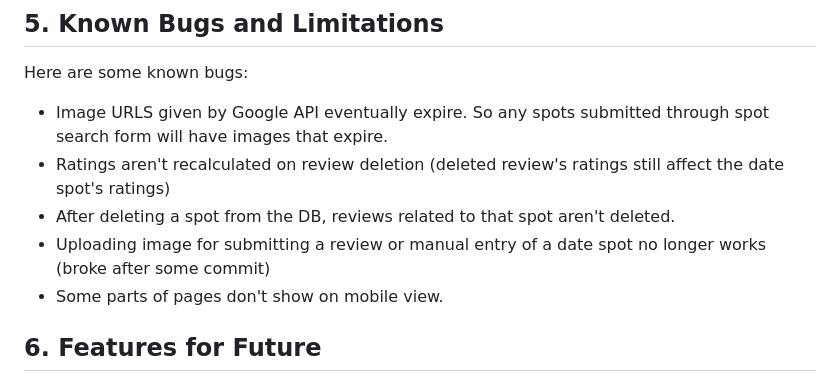
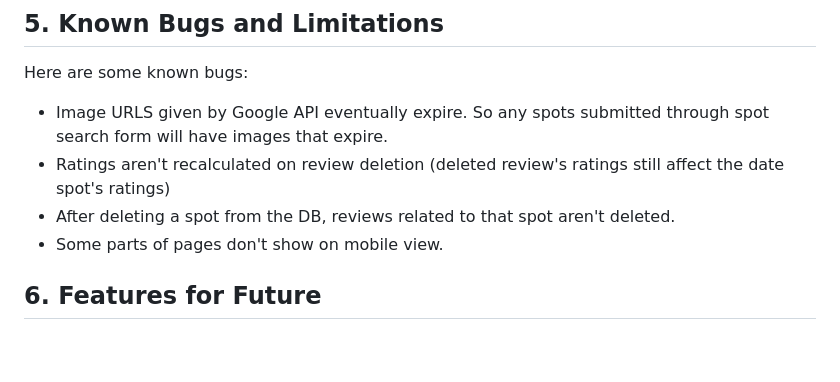
Before and after one commit to abaekbcit/1800_202410_BBY07, a Markdown page: README.md, the part around the change. GitHub-like rendering; blank space fills up the shorter version.

```diff
--- a/README.md
+++ b/README.md
@@ -37,7 +37,6 @@ Here are some known bugs:
 * Image URLS given by Google API eventually expire. So any spots submitted through spot search form will have images that expire.
 * Ratings aren't recalculated on review deletion (deleted review's ratings still affect the date spot's ratings)
 * After deleting a spot from the DB, reviews related to that spot aren't deleted.
-* Uploading image for submitting a review or manual entry of a date spot no longer works (broke after some commit)
 * Some parts of pages don't show on mobile view.
 
 ## 6. Features for Future
```
